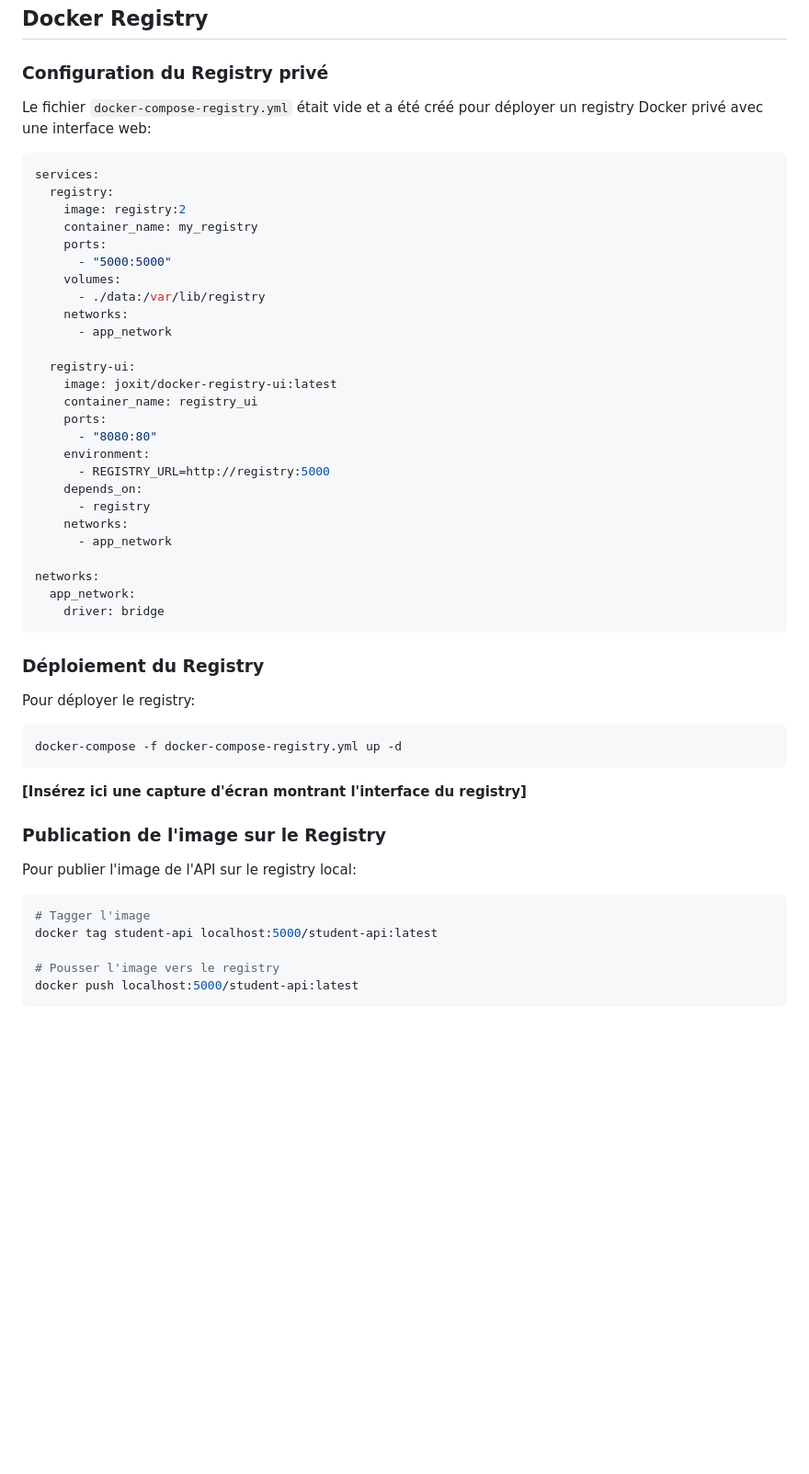
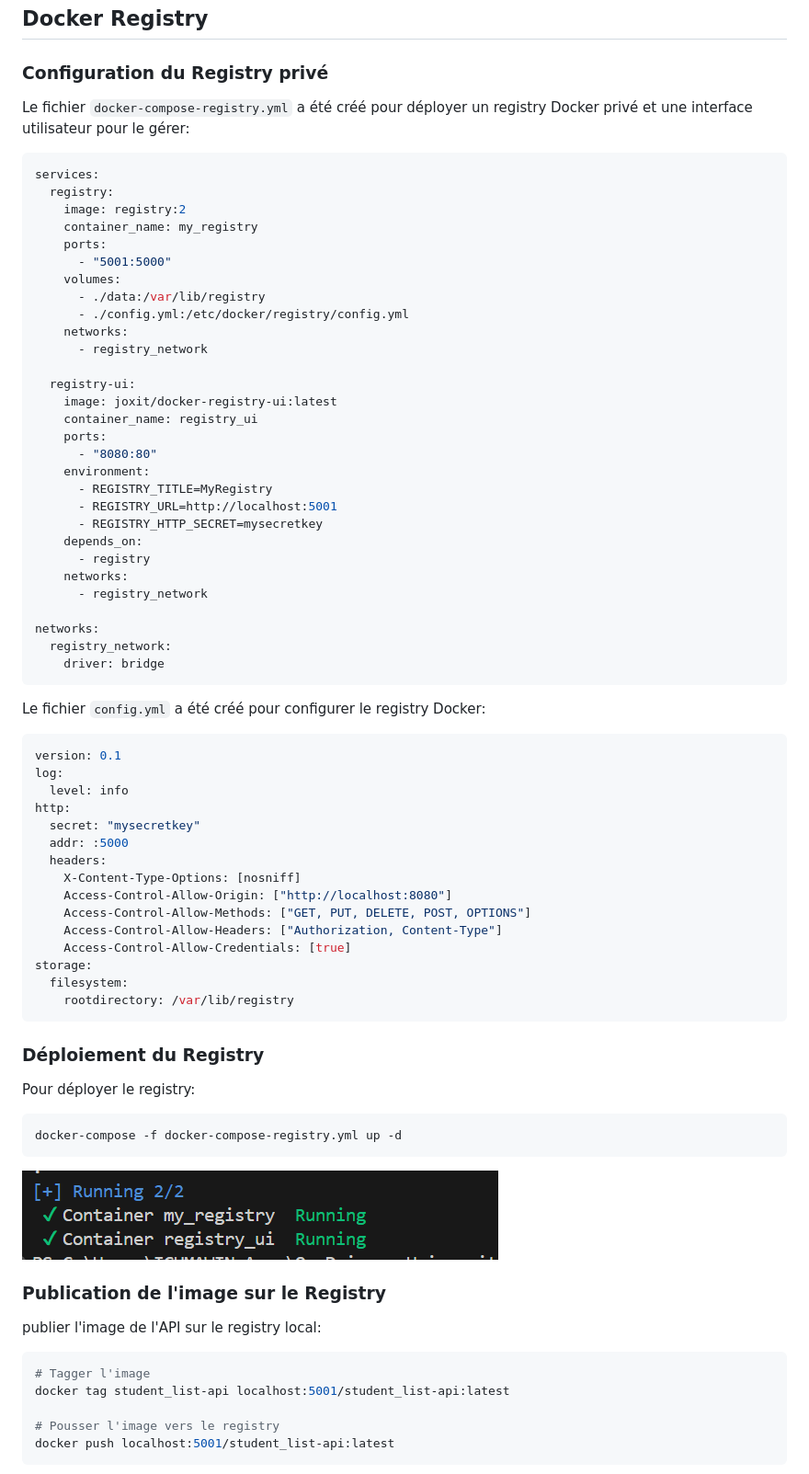
Before and after one commit to AnasIchmawin/Mini_projet_Docker, a Markdown page: README.md, the part around one of its changes. Shown at 92% size. Drawn GitHub-style; pictures changed too: images/deploy_registry.png (added); blank space fills up the shorter version.

````diff
--- a/README.md
+++ b/README.md
@@ -156,7 +157,7 @@ Ensuite, accédez à l'interface web via un navigateur à l'adresse http://local
 
 ### Configuration du Registry privé
 
-Le fichier `docker-compose-registry.yml` était vide et a été créé pour déployer un registry Docker privé avec une interface web:
+Le fichier `docker-compose-registry.yml` a été créé pour déployer un registry Docker privé et une interface utilisateur pour le gérer:
 
 ```yaml
 services:
@@ -164,11 +165,12 @@ services:
     image: registry:2
     container_name: my_registry
     ports:
-      - "5000:5000"
+      - "5001:5000"
     volumes:
       - ./data:/var/lib/registry
+      - ./config.yml:/etc/docker/registry/config.yml
     networks:
-      - app_network
+      - registry_network
 
   registry-ui:
     image: joxit/docker-registry-ui:latest
@@ -176,15 +178,37 @@ services:
     ports:
       - "8080:80"
     environment:
-      - REGISTRY_URL=http://registry:5000
+      - REGISTRY_TITLE=MyRegistry
+      - REGISTRY_URL=http://localhost:5001
+      - REGISTRY_HTTP_SECRET=mysecretkey
     depends_on:
       - registry
     networks:
-      - app_network
+      - registry_network
 
 networks:
-  app_network:
+  registry_network:
     driver: bridge
+```
+
+Le fichier `config.yml` a été créé pour configurer le registry Docker:
+
+```yaml
+version: 0.1
+log:
+  level: info
+http:
+  secret: "mysecretkey"
+  addr: :5000
+  headers:
+    X-Content-Type-Options: [nosniff]
+    Access-Control-Allow-Origin: ["http://localhost:8080"]
+    Access-Control-Allow-Methods: ["GET, PUT, DELETE, POST, OPTIONS"]
+    Access-Control-Allow-Headers: ["Authorization, Content-Type"]
+    Access-Control-Allow-Credentials: [true]
+storage:
+  filesystem:
+    rootdirectory: /var/lib/registry
 ```
 
 ### Déploiement du Registry
@@ -195,17 +219,17 @@ Pour déployer le registry:
 docker-compose -f docker-compose-registry.yml up -d
 ```
 
-**[Insérez ici une capture d'écran montrant l'interface du registry]**
+![deploy registry](images/deploy_registry.png)
 
 ### Publication de l'image sur le Registry
 
-Pour publier l'image de l'API sur le registry local:
+publier l'image de l'API sur le registry local:
 
 ```bash
 # Tagger l'image
-docker tag student-api localhost:5000/student-api:latest
+docker tag student_list-api localhost:5001/student_list-api:latest
 
 # Pousser l'image vers le registry
-docker push localhost:5000/student-api:latest
+docker push localhost:5001/student_list-api:latest
 ```
 
````
Also changed, not shown: other parts of README.md (+20 -5 lines), images/push_image_api.png (added), images/push_image_website.png (added), images/registry_ui.png (added), 3 other files.
